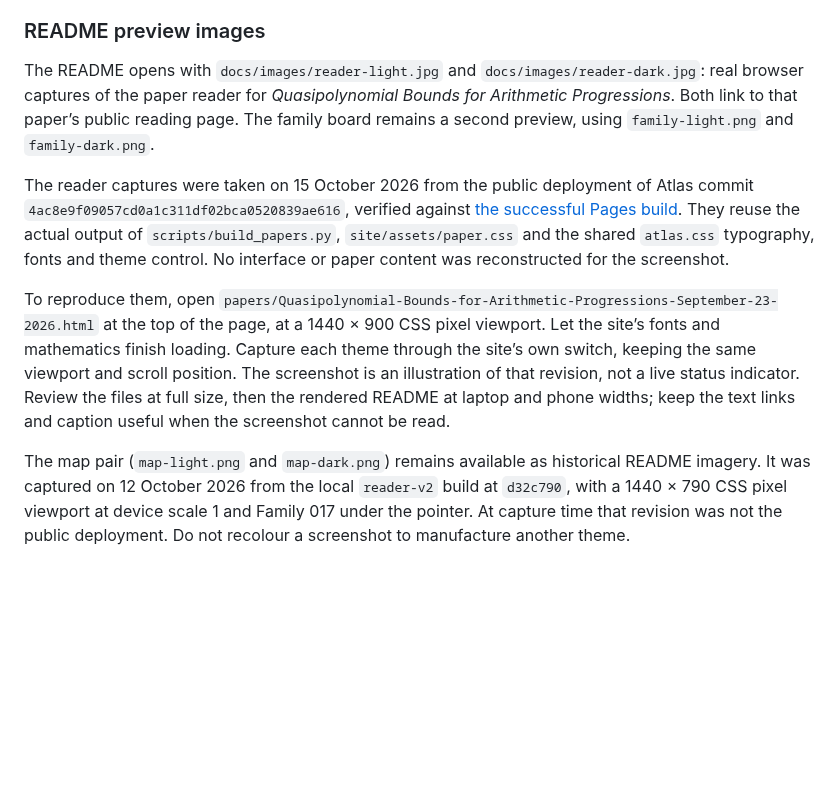
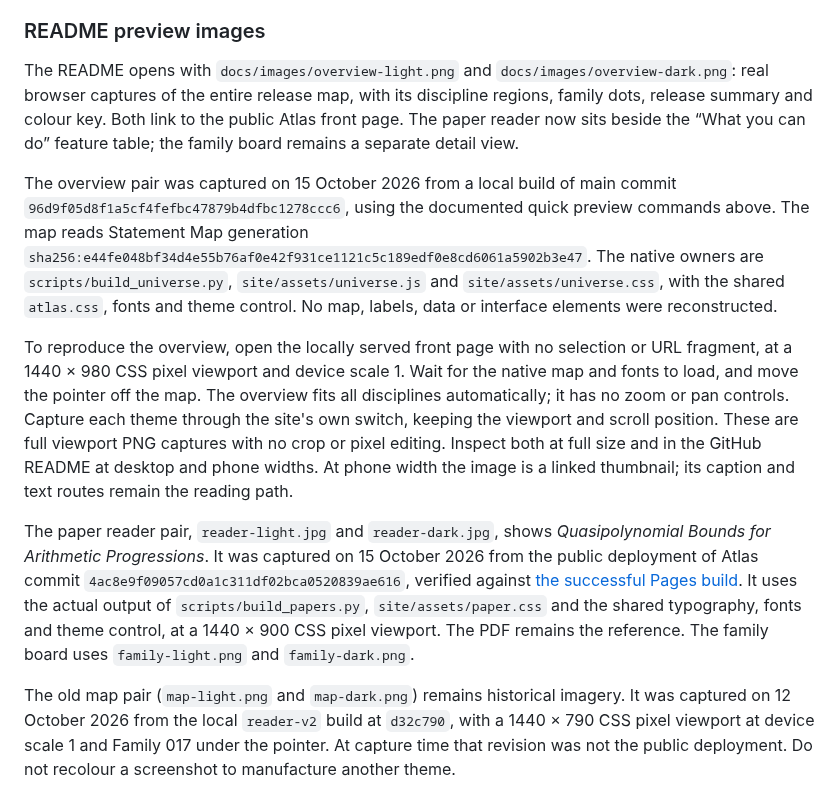
Before and after one commit to wcook04/plectis-atlas, a Markdown page: docs/ARCHITECTURE.md, the part around the change. Rendered like a GitHub page; blank space fills up the shorter version.

Commit message:
Lead Atlas README with the native whole-release map

```diff
--- a/docs/ARCHITECTURE.md
+++ b/docs/ARCHITECTURE.md
@@ -260,30 +260,42 @@ also apply to the canonical [`improve-the-atlas` skill](../skills/improve-the-at
 
 ### README preview images
 
-The README opens with `docs/images/reader-light.jpg` and
-`docs/images/reader-dark.jpg`: real browser captures of the paper reader for
-*Quasipolynomial Bounds for Arithmetic Progressions*. Both link to that paper’s
-public reading page. The family board remains a second preview, using
+The README opens with `docs/images/overview-light.png` and
+`docs/images/overview-dark.png`: real browser captures of the entire release
+map, with its discipline regions, family dots, release summary and colour key.
+Both link to the public Atlas front page. The paper reader now sits beside the
+“What you can do” feature table; the family board remains a separate detail view.
+
+The overview pair was captured on 15 October 2026 from a local build of main
+commit `96d9f05d8f1a5cf4fefbc47879b4dfbc1278ccc6`, using the documented quick
+preview commands above. The map reads Statement Map generation
+`sha256:e44fe048bf34d4e55b76af0e42f931ce1121c5c189edf0e8cd6061a5902b3e47`.
+The native owners are `scripts/build_universe.py`, `site/assets/universe.js`
+and `site/assets/universe.css`, with the shared `atlas.css`, fonts and theme
+control. No map, labels, data or interface elements were reconstructed.
+
+To reproduce the overview, open the locally served front page with no selection
+or URL fragment, at a 1440 × 980 CSS pixel viewport and device scale 1. Wait for
+the native map and fonts to load, and move the pointer off the map. The overview
+fits all disciplines automatically; it has no zoom or pan controls. Capture each
+theme through the site's own switch, keeping the viewport and scroll position.
+These are full viewport PNG captures with no crop or pixel editing. Inspect both
+at full size and in the GitHub README at desktop and phone widths. At phone
+width the image is a linked thumbnail; its caption and text routes remain the
+reading path.
+
+The paper reader pair, `reader-light.jpg` and `reader-dark.jpg`, shows
+*Quasipolynomial Bounds for Arithmetic Progressions*. It was captured on
+15 October 2026 from the public deployment of Atlas commit
+`4ac8e9f09057cd0a1c311df02bca0520839ae616`, verified against
+[the successful Pages build](https://github.com/wcook04/plectis-atlas/actions/runs/38424773534).
+It uses the actual output of `scripts/build_papers.py`, `site/assets/paper.css`
+and the shared typography, fonts and theme control, at a 1440 × 900 CSS pixel
+viewport. The PDF remains the reference. The family board uses
 `family-light.png` and `family-dark.png`.
 
-The reader captures were taken on 15 October 2026 from the public deployment
-of Atlas commit `4ac8e9f09057cd0a1c311df02bca0520839ae616`, verified against
-[the successful Pages build](https://github.com/wcook04/plectis-atlas/actions/runs/38424773534).
-They reuse the actual output of `scripts/build_papers.py`, `site/assets/paper.css`
-and the shared `atlas.css` typography, fonts and theme control. No interface
-or paper content was reconstructed for the screenshot.
-
-To reproduce them, open
-`papers/Quasipolynomial-Bounds-for-Arithmetic-Progressions-September-23-2026.html`
-at the top of the page, at a 1440 × 900 CSS pixel viewport. Let the site’s fonts
-and mathematics finish loading. Capture each theme through the site’s own
-switch, keeping the same viewport and scroll position. The screenshot is an
-illustration of that revision, not a live status indicator. Review the files at
-full size, then the rendered README at laptop and phone widths; keep the text
-links and caption useful when the screenshot cannot be read.
-
-The map pair (`map-light.png` and `map-dark.png`) remains available as historical
-README imagery. It was captured on 12 October 2026 from the local `reader-v2`
-build at `d32c790`, with a 1440 × 790 CSS pixel viewport at device scale 1 and
-Family 017 under the pointer. At capture time that revision was not the public
-deployment. Do not recolour a screenshot to manufacture another theme.
+The old map pair (`map-light.png` and `map-dark.png`) remains historical imagery.
+It was captured on 12 October 2026 from the local `reader-v2` build at `d32c790`,
+with a 1440 × 790 CSS pixel viewport at device scale 1 and Family 017 under the
+pointer. At capture time that revision was not the public deployment. Do not
+recolour a screenshot to manufacture another theme.
```
Also changed, not shown: README.md (+14 -5 lines), docs/README.md (+1 -1 lines), docs/images/overview-dark.png (added), docs/images/overview-light.png (added).
